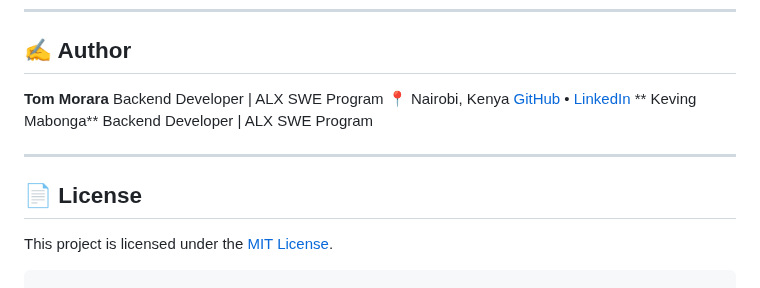
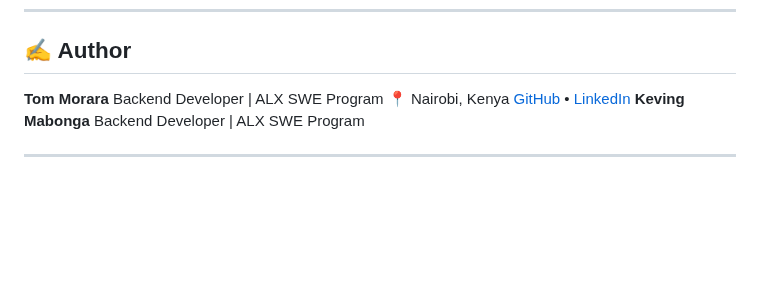
Before and after one commit to tommorara/urban-elements-workshop, a Markdown page: README.md, the part around the change. GitHub-like rendering; blank space fills up the shorter version.

Commit message:
Update README.md
Readme review

`````diff
--- a/README.md
+++ b/README.md
@@ -134,13 +134,7 @@ node seeds/seedProducts.js
 Backend Developer | ALX SWE Program
 📍 Nairobi, Kenya
 [GitHub](https://github.com/tommorara) • [LinkedIn](https://linkedin.com/in/tom-nyabuto)
-** Keving Mabonga**
+**Keving Mabonga**
 Backend Developer | ALX SWE Program
 
 ---
-
-## 📄 License
-
-This project is licensed under the [MIT License](LICENSE).
-
-````
`````
